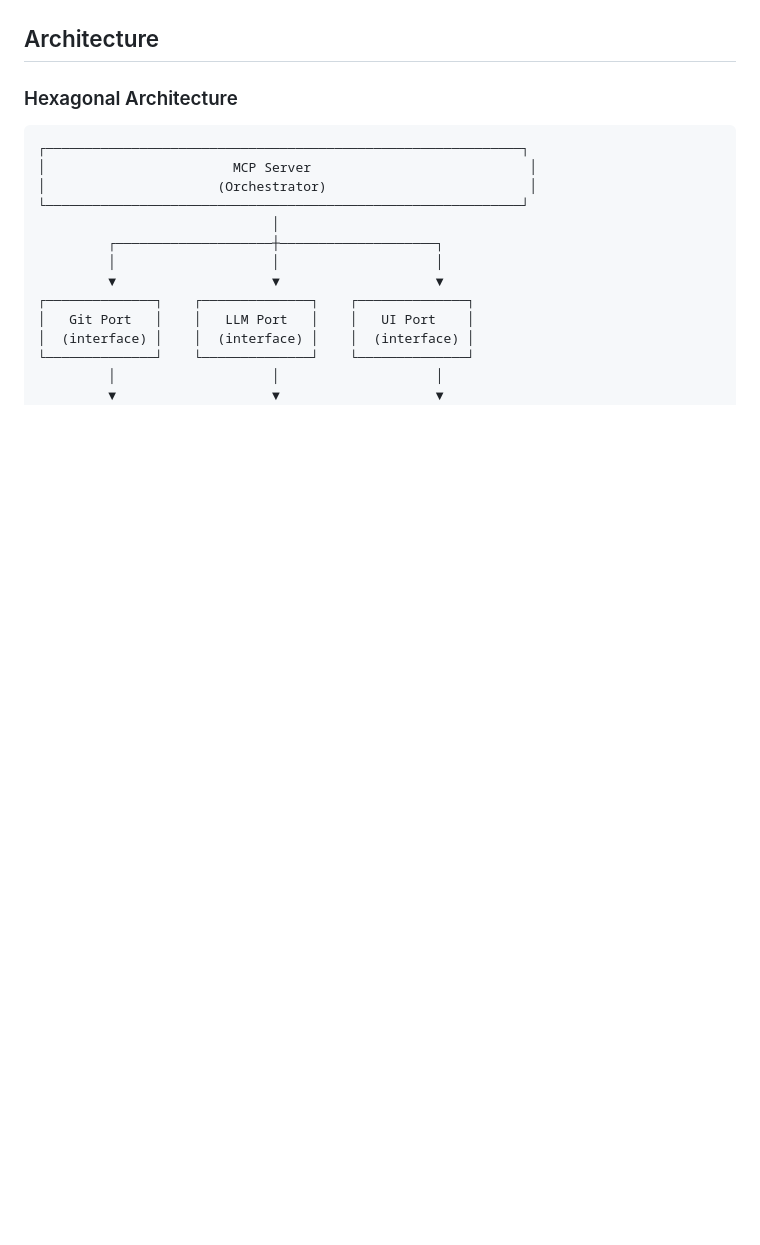
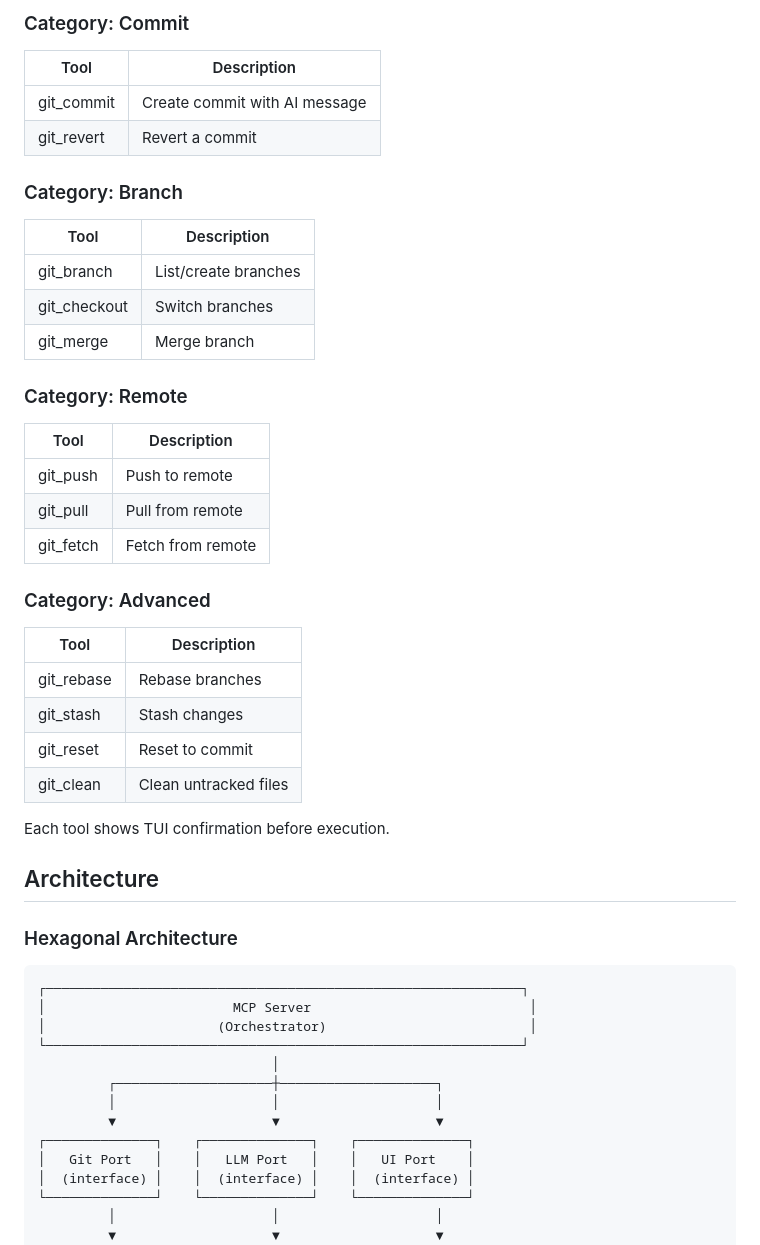
Before and after one commit to Alejandro-M-P/git-courer, a Markdown page: SPEC.md, the part around one of its changes. Rendered like a GitHub page; blank space fills up the shorter version.

```diff
--- a/SPEC.md
+++ b/SPEC.md
@@ -41,3 +105,32 @@ Cloud just says "commit" → git-courer does everything → user confirms.
+### Category: Commit
+| Tool | Description |
+|------|-------------|
+| git_commit | Create commit with AI message |
+| git_revert | Revert a commit |
+
+### Category: Branch
+| Tool | Description |
+|------|-------------|
+| git_branch | List/create branches |
+| git_checkout | Switch branches |
+| git_merge | Merge branch |
+
+### Category: Remote
+| Tool | Description |
+|------|-------------|
+| git_push | Push to remote |
+| git_pull | Pull from remote |
+| git_fetch | Fetch from remote |
+
+### Category: Advanced
+| Tool | Description |
+|------|-------------|
+| git_rebase | Rebase branches |
+| git_stash | Stash changes |
+| git_reset | Reset to commit |
+| git_clean | Clean untracked files |
+
+Each tool shows TUI confirmation before execution.
 
 ## Architecture
 
```
Also changed, not shown: other parts of SPEC.md (+69 -5 lines).
